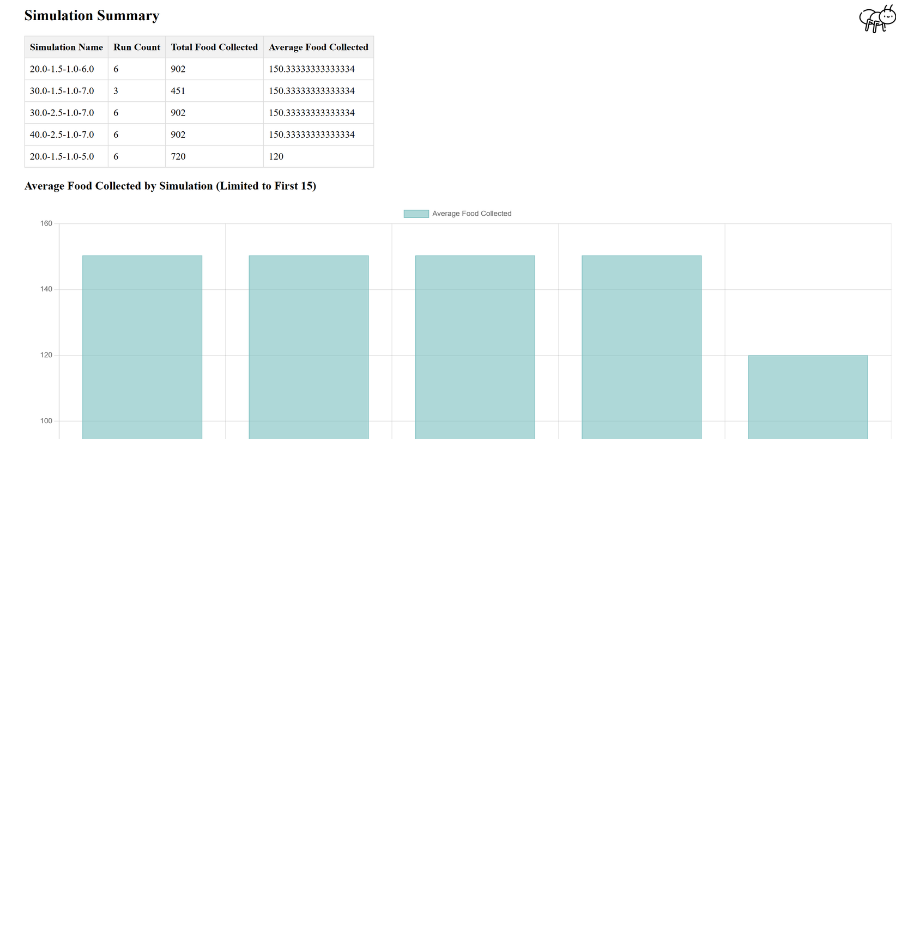
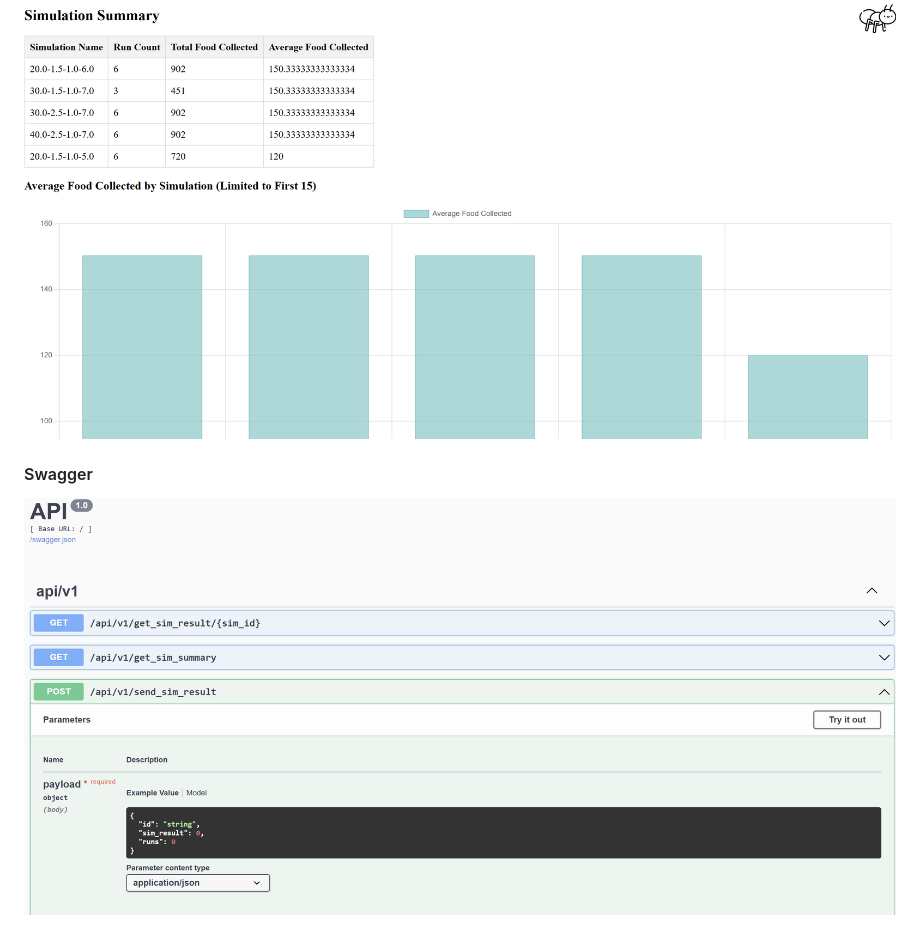
Before and after one commit to shavitbit/ant-simulation, a Markdown page: README.md, the part around the change. GitHub-like rendering; pictures changed too: media/swagger.png (added); blank space fills up the shorter version.

```diff
--- a/README.md
+++ b/README.md
@@ -147,3 +147,5 @@ Customize the slides before starting the simulation
 
 #### Web page
 ![Web server and class structure](/media/web.png)
+#### Swagger
+![Web server and class structure](/media/swagger.png)
```
